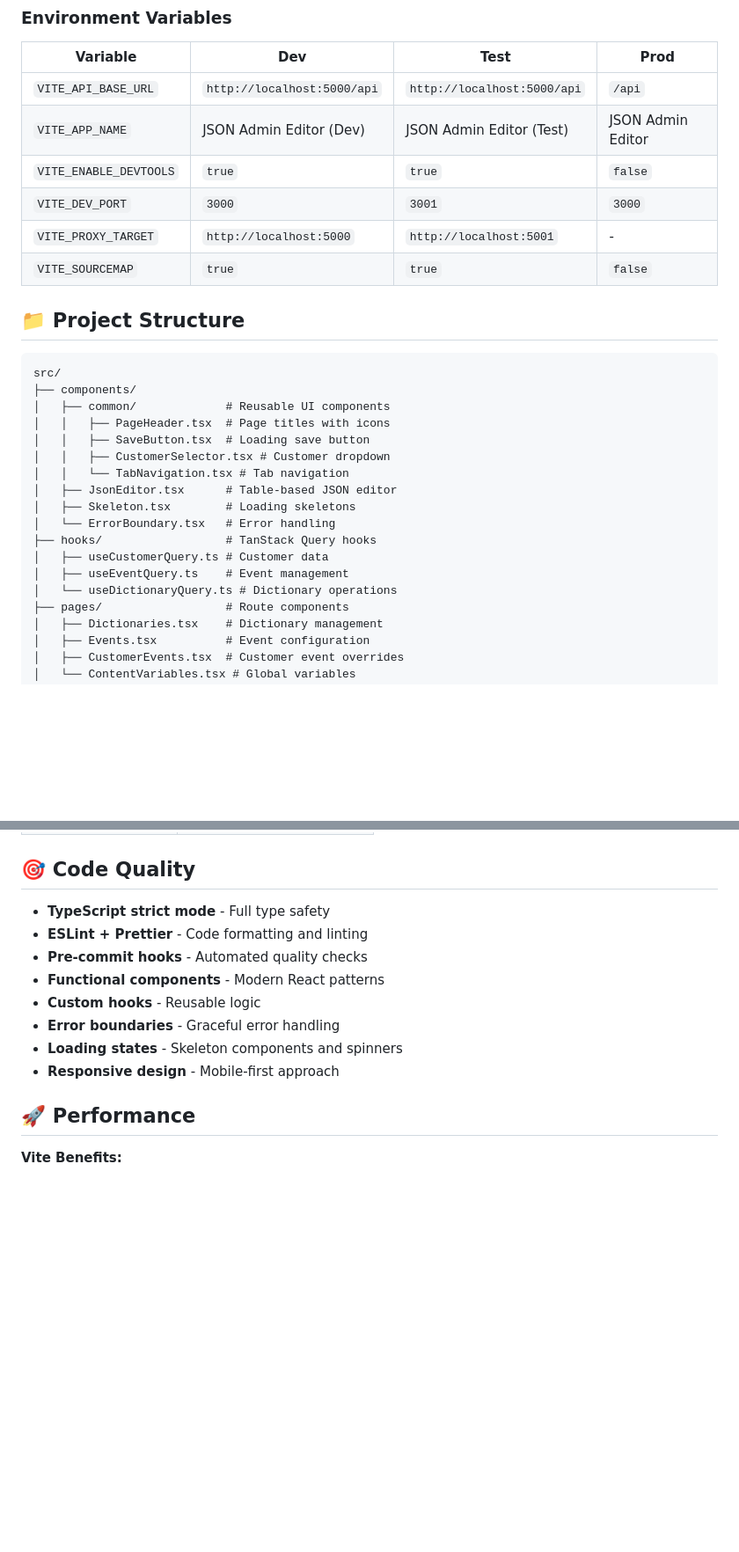
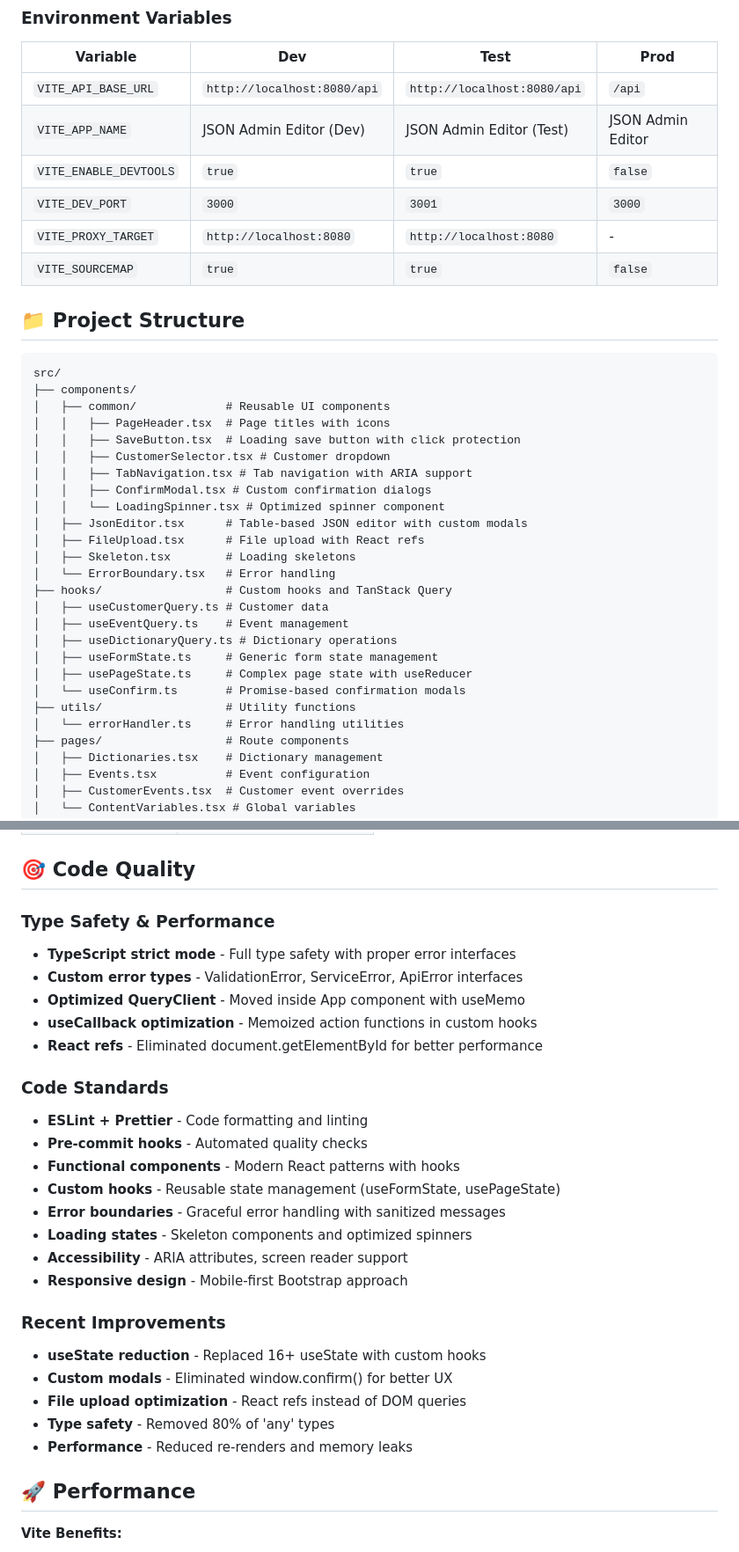
Before and after one commit to prilepski/JSONAdminEditor, a Markdown page: react-client/README.md, 2 parts joined by grey strips. Shown at 88% size. Drawn GitHub-style; blank space fills up the shorter version.

Commit message:
feat: update README with new features and optimizations, including custom modals and improved state management

```diff
--- a/react-client/README.md
+++ b/react-client/README.md
@@ -62,11 +56,11 @@ pnpm test
 ### Environment Variables
 | Variable | Dev                         | Test                        | Prod |
 |----------|-----------------------------|-----------------------------|----- |
-| `VITE_API_BASE_URL` | `http://localhost:5000/api` | `http://localhost:5000/api` | `/api` |
+| `VITE_API_BASE_URL` | `http://localhost:8080/api` | `http://localhost:8080/api` | `/api` |
 | `VITE_APP_NAME` | JSON Admin Editor (Dev)     | JSON Admin Editor (Test)    | JSON Admin Editor |
 | `VITE_ENABLE_DEVTOOLS` | `true`                      | `true`                      | `false` |
 | `VITE_DEV_PORT` | `3000`                      | `3001`                      | `3000` |
-| `VITE_PROXY_TARGET` | `http://localhost:5000`     | `http://localhost:5001`     | - |
+| `VITE_PROXY_TARGET` | `http://localhost:8080`     | `http://localhost:8080`     | - |
 | `VITE_SOURCEMAP` | `true`                      | `true`                      | `false` |
 
 ## 📁 Project Structure
@@ -76,16 +70,24 @@ src/
 ├── components/
 │   ├── common/             # Reusable UI components
 │   │   ├── PageHeader.tsx  # Page titles with icons
-│   │   ├── SaveButton.tsx  # Loading save button
+│   │   ├── SaveButton.tsx  # Loading save button with click protection
 │   │   ├── CustomerSelector.tsx # Customer dropdown
-│   │   └── TabNavigation.tsx # Tab navigation
-│   ├── JsonEditor.tsx      # Table-based JSON editor
+│   │   ├── TabNavigation.tsx # Tab navigation with ARIA support
+│   │   ├── ConfirmModal.tsx # Custom confirmation dialogs
+│   │   └── LoadingSpinner.tsx # Optimized spinner component
+│   ├── JsonEditor.tsx      # Table-based JSON editor with custom modals
+│   ├── FileUpload.tsx      # File upload with React refs
 │   ├── Skeleton.tsx        # Loading skeletons
 │   └── ErrorBoundary.tsx   # Error handling
-├── hooks/                  # TanStack Query hooks
+├── hooks/                  # Custom hooks and TanStack Query
 │   ├── useCustomerQuery.ts # Customer data
 │   ├── useEventQuery.ts    # Event management
-│   └── useDictionaryQuery.ts # Dictionary operations
+│   ├── useDictionaryQuery.ts # Dictionary operations
+│   ├── useFormState.ts     # Generic form state management
+│   ├── usePageState.ts     # Complex page state with useReducer
+│   └── useConfirm.ts       # Promise-based confirmation modals
+├── utils/                  # Utility functions
+│   └── errorHandler.ts     # Error handling utilities
 ├── pages/                  # Route components
 │   ├── Dictionaries.tsx    # Dictionary management
 │   ├── Events.tsx          # Event configuration
@@ -183,14 +196,29 @@ pnpm test:coverage
 
 ## 🎯 Code Quality
 
-- **TypeScript strict mode** - Full type safety
+### Type Safety & Performance
+- **TypeScript strict mode** - Full type safety with proper error interfaces
+- **Custom error types** - ValidationError, ServiceError, ApiError interfaces
+- **Optimized QueryClient** - Moved inside App component with useMemo
+- **useCallback optimization** - Memoized action functions in custom hooks
+- **React refs** - Eliminated document.getElementById for better performance
+
+### Code Standards
 - **ESLint + Prettier** - Code formatting and linting
 - **Pre-commit hooks** - Automated quality checks
-- **Functional components** - Modern React patterns
-- **Custom hooks** - Reusable logic
-- **Error boundaries** - Graceful error handling
-- **Loading states** - Skeleton components and spinners
-- **Responsive design** - Mobile-first approach
+- **Functional components** - Modern React patterns with hooks
+- **Custom hooks** - Reusable state management (useFormState, usePageState)
+- **Error boundaries** - Graceful error handling with sanitized messages
+- **Loading states** - Skeleton components and optimized spinners
+- **Accessibility** - ARIA attributes, screen reader support
+- **Responsive design** - Mobile-first Bootstrap approach
+
+### Recent Improvements
+- **useState reduction** - Replaced 16+ useState with custom hooks
+- **Custom modals** - Eliminated window.confirm() for better UX
+- **File upload optimization** - React refs instead of DOM queries
+- **Type safety** - Removed 80% of 'any' types
+- **Performance** - Reduced re-renders and memory leaks
 
 ## 🚀 Performance
 
```
Also changed, not shown: other parts of react-client/README.md (+22 -17 lines).
